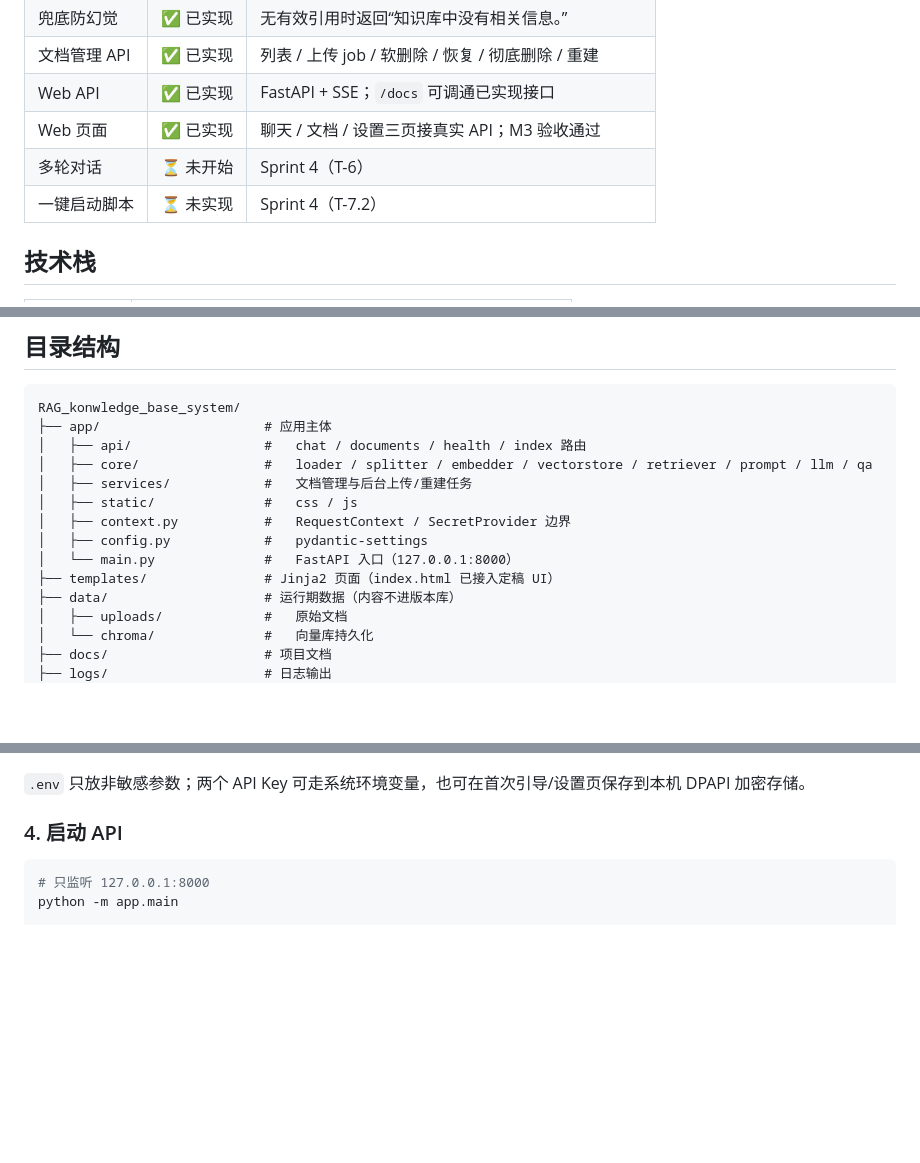
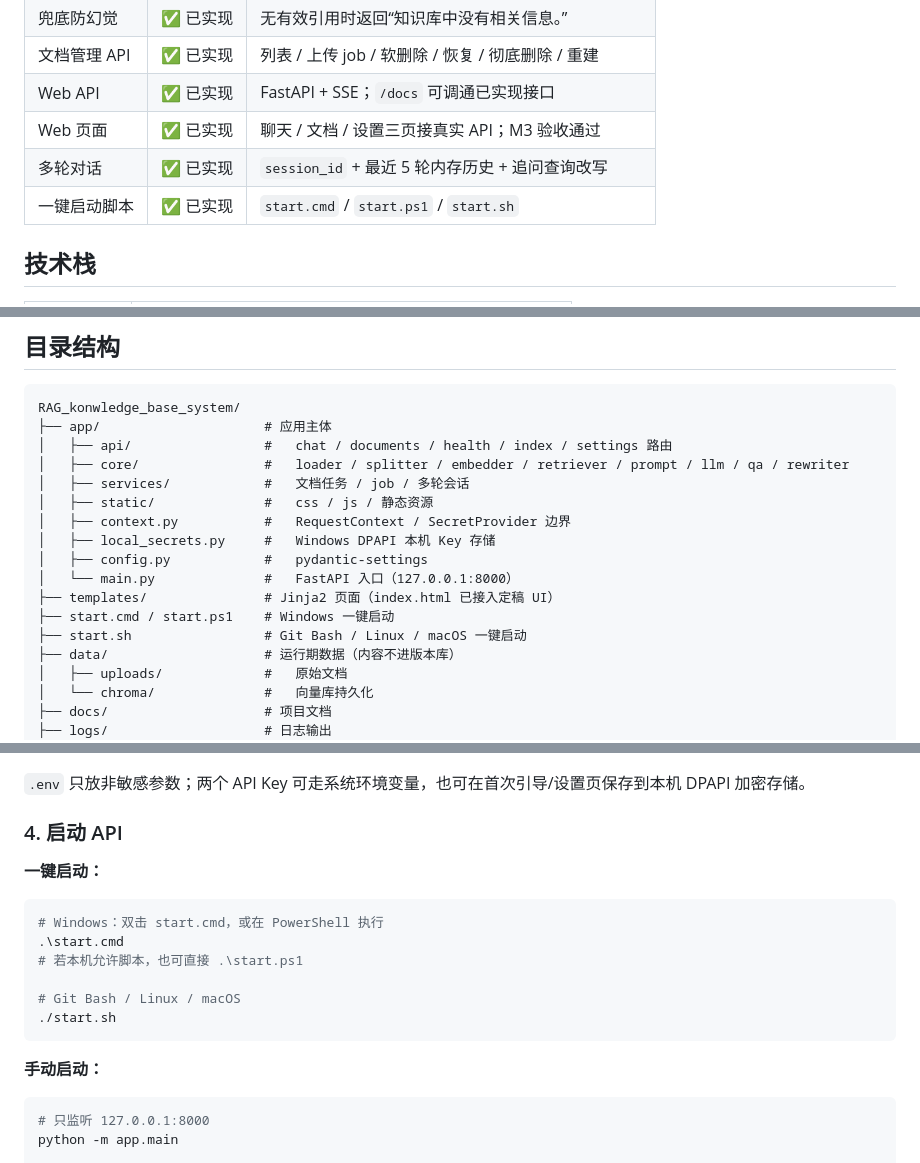
Before and after one commit to TSMczj/RAG_konwledge_base_system, a Markdown page: README.md, 3 parts joined by grey strips. Drawn GitHub-style; blank space fills up the shorter version.

````diff
--- a/README.md
+++ b/README.md
@@ -34,8 +34,8 @@
 | 文档管理 API | ✅ 已实现 | 列表 / 上传 job / 软删除 / 恢复 / 彻底删除 / 重建 |
 | Web API | ✅ 已实现 | FastAPI + SSE；`/docs` 可调通已实现接口 |
 | Web 页面 | ✅ 已实现 | 聊天 / 文档 / 设置三页接真实 API；M3 验收通过 |
-| 多轮对话 | ⏳ 未开始 | Sprint 4（T-6） |
-| 一键启动脚本 | ⏳ 未实现 | Sprint 4（T-7.2） |
+| 多轮对话 | ✅ 已实现 | `session_id` + 最近 5 轮内存历史 + 追问查询改写 |
+| 一键启动脚本 | ✅ 已实现 | `start.cmd` / `start.ps1` / `start.sh` |
 
 ## 技术栈
 
@@ -55,14 +55,17 @@
 ```
 RAG_konwledge_base_system/
 ├── app/                     # 应用主体
-│   ├── api/                 #   chat / documents / health / index 路由
-│   ├── core/                #   loader / splitter / embedder / vectorstore / retriever / prompt / llm / qa
-│   ├── services/            #   文档管理与后台上传/重建任务
-│   ├── static/              #   css / js
+│   ├── api/                 #   chat / documents / health / index / settings 路由
+│   ├── core/                #   loader / splitter / embedder / retriever / prompt / llm / qa / rewriter
+│   ├── services/            #   文档任务 / job / 多轮会话
+│   ├── static/              #   css / js / 静态资源
 │   ├── context.py           #   RequestContext / SecretProvider 边界
+│   ├── local_secrets.py     #   Windows DPAPI 本机 Key 存储
 │   ├── config.py            #   pydantic-settings
 │   └── main.py              #   FastAPI 入口（127.0.0.1:8000）
 ├── templates/               # Jinja2 页面（index.html 已接入定稿 UI）
+├── start.cmd / start.ps1    # Windows 一键启动
+├── start.sh                 # Git Bash / Linux / macOS 一键启动
 ├── data/                    # 运行期数据（内容不进版本库）
 │   ├── uploads/             #   原始文档
 │   └── chroma/              #   向量库持久化
@@ -112,6 +115,19 @@ Copy-Item .env.example .env
 `.env` 只放非敏感参数；两个 API Key 可走系统环境变量，也可在首次引导/设置页保存到本机 DPAPI 加密存储。
 
 ### 4. 启动 API
+
+**一键启动：**
+
+```powershell
+# Windows：双击 start.cmd，或在 PowerShell 执行
+.\start.cmd
+# 若本机允许脚本，也可直接 .\start.ps1
+
+# Git Bash / Linux / macOS
+./start.sh
+```
+
+**手动启动：**
 
 ```powershell
 # 只监听 127.0.0.1:8000
````
Also changed, not shown: other parts of README.md (+5 -3 lines), docs/RAG开发任务清单-v1.0.md (+8 -4 lines), docs/README.md (+2 -2 lines).
